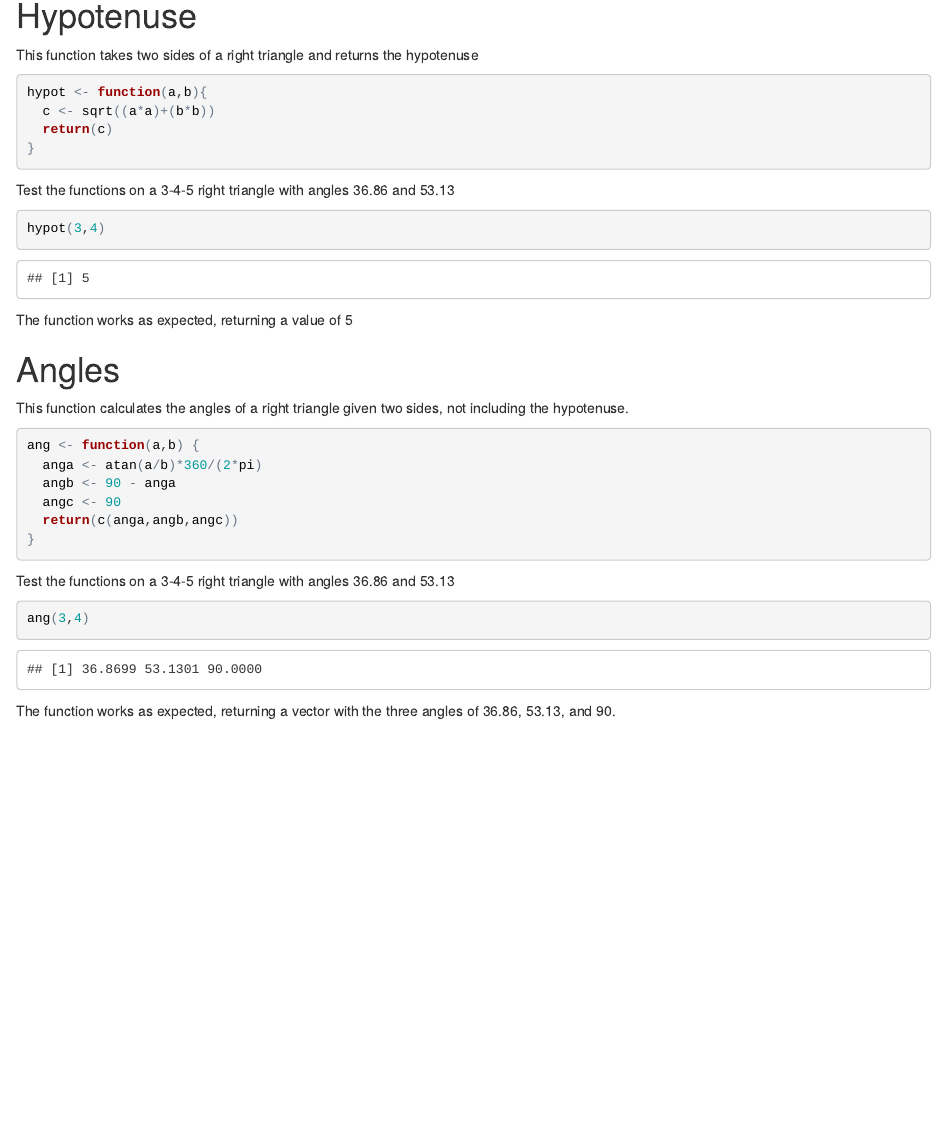
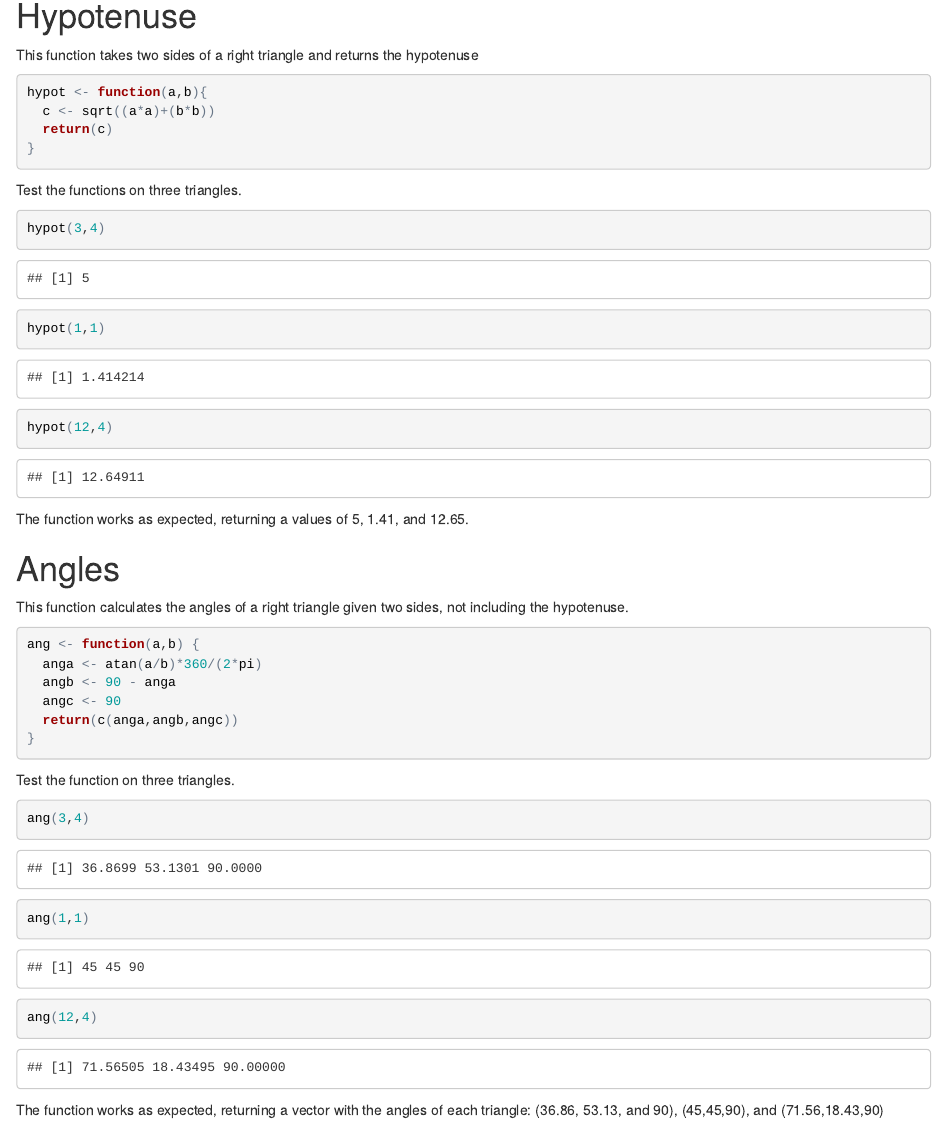
Before and after one commit to peterbyrd/LiveSession08, an R Markdown document (Hypotenuse_and_Angles.Rmd): the page in a window 1100 px wide, from 150 px down. The pictures show the output file Hypotenuse_and_Angles.html that the author committed with the source, opened offline.

Commit message:
3rd commit

````diff
--- a/Hypotenuse_and_Angles.Rmd
+++ b/Hypotenuse_and_Angles.Rmd
@@ -17,13 +17,15 @@ hypot <- function(a,b){
 }
 ```
 
-Test the functions on a 3-4-5 right triangle with angles 36.86 and 53.13
+Test the functions on three triangles.
 
 ```{r}
 hypot(3,4)
+hypot(1,1)
+hypot(12,4)
 ```
 
-The function works as expected, returning a value of 5
+The function works as expected, returning a values of 5, 1.41, and 12.65.
 
 
 # Angles
@@ -39,10 +41,12 @@ ang <- function(a,b) {
 }
 ```
 
-Test the functions on a 3-4-5 right triangle with angles 36.86 and 53.13
+Test the function on three triangles.
 
 ```{r}
 ang(3,4)
+ang(1,1)
+ang(12,4)
 ```
 
-The function works as expected, returning a vector with the three angles of 36.86, 53.13, and 90.
+The function works as expected, returning a vector with the angles of each triangle:  (36.86, 53.13, and 90), (45,45,90), and (71.56,18.43,90)
````
Also changed, not shown: Makefile.R (+6 -2 lines), Hypotenuse_and_Angles.html, Hypotenuse_and_Angles.md.
